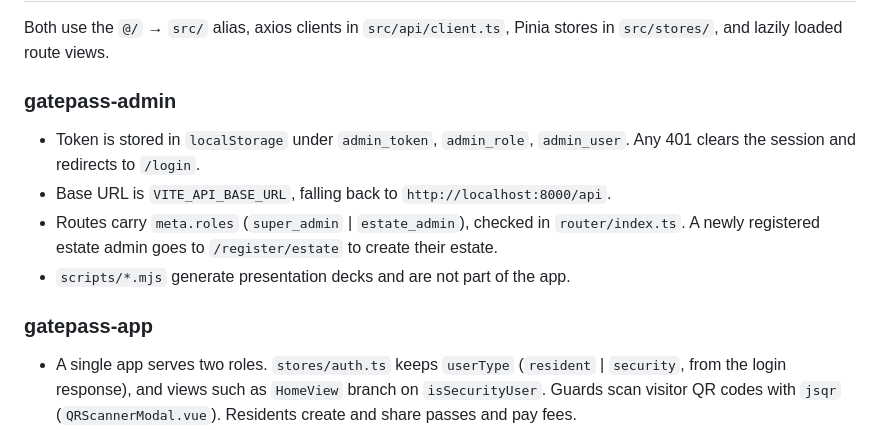
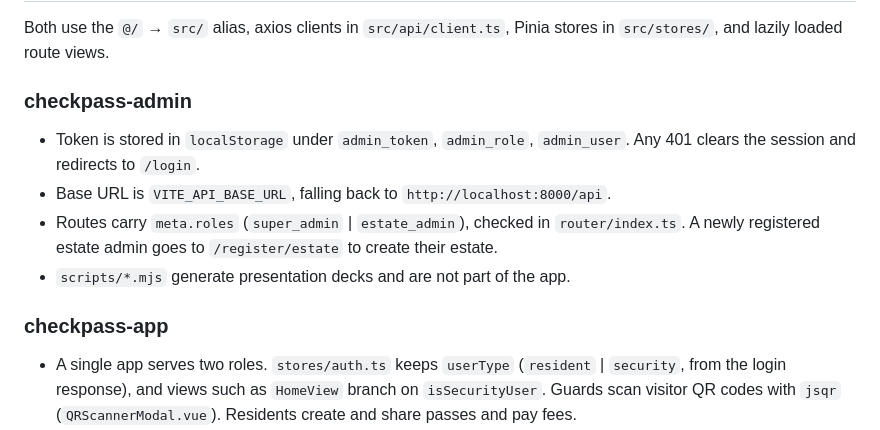
Before and after one commit to sheffytechnologies-a11y/GatePass, a Markdown page: CLAUDE.md, the part around one of its changes. Rendered like a GitHub page.

```diff
--- a/CLAUDE.md
+++ b/CLAUDE.md
@@ -92,13 +102,13 @@ New admin endpoints that read or write estate data should use both traits.
 
 Both use the `@/` → `src/` alias, axios clients in `src/api/client.ts`, Pinia stores in `src/stores/`, and lazily loaded route views.
 
-### gatepass-admin
+### checkpass-admin
 - Token is stored in `localStorage` under `admin_token`, `admin_role`, `admin_user`. Any 401 clears the session and redirects to `/login`.
 - Base URL is `VITE_API_BASE_URL`, falling back to `http://localhost:8000/api`.
 - Routes carry `meta.roles` (`super_admin` | `estate_admin`), checked in `router/index.ts`. A newly registered estate admin goes to `/register/estate` to create their estate.
 - `scripts/*.mjs` generate presentation decks and are not part of the app.
 
-### gatepass-app
+### checkpass-app
 - A single app serves two roles. `stores/auth.ts` keeps `userType` (`resident` | `security`, from the login response), and views such as `HomeView` branch on `isSecurityUser`. Guards scan visitor QR codes with `jsqr` (`QRScannerModal.vue`). Residents create and share passes and pay fees.
 - Tokens: `w_token`, `w_refresh_token`, `w_user_type`. The client silently refreshes on a 401 with code `AUTH_TOKEN_EXPIRED` and queues any requests that fail while the refresh is in flight.
 - **Gotcha:** `src/api/client.ts` hardcodes the production `baseURL` (`https://erp-api.hayokmedicare.ng/api`), and the `VITE_API_BASE_URL` line is commented out. The refresh call, however, does use `VITE_API_BASE_URL`. To point the app at a local API, change both.
```
Also changed, not shown: other parts of CLAUDE.md (+20 -10 lines), LANDING_PAGE_ARCHITECTURE.md (added, +131 -0 lines).
